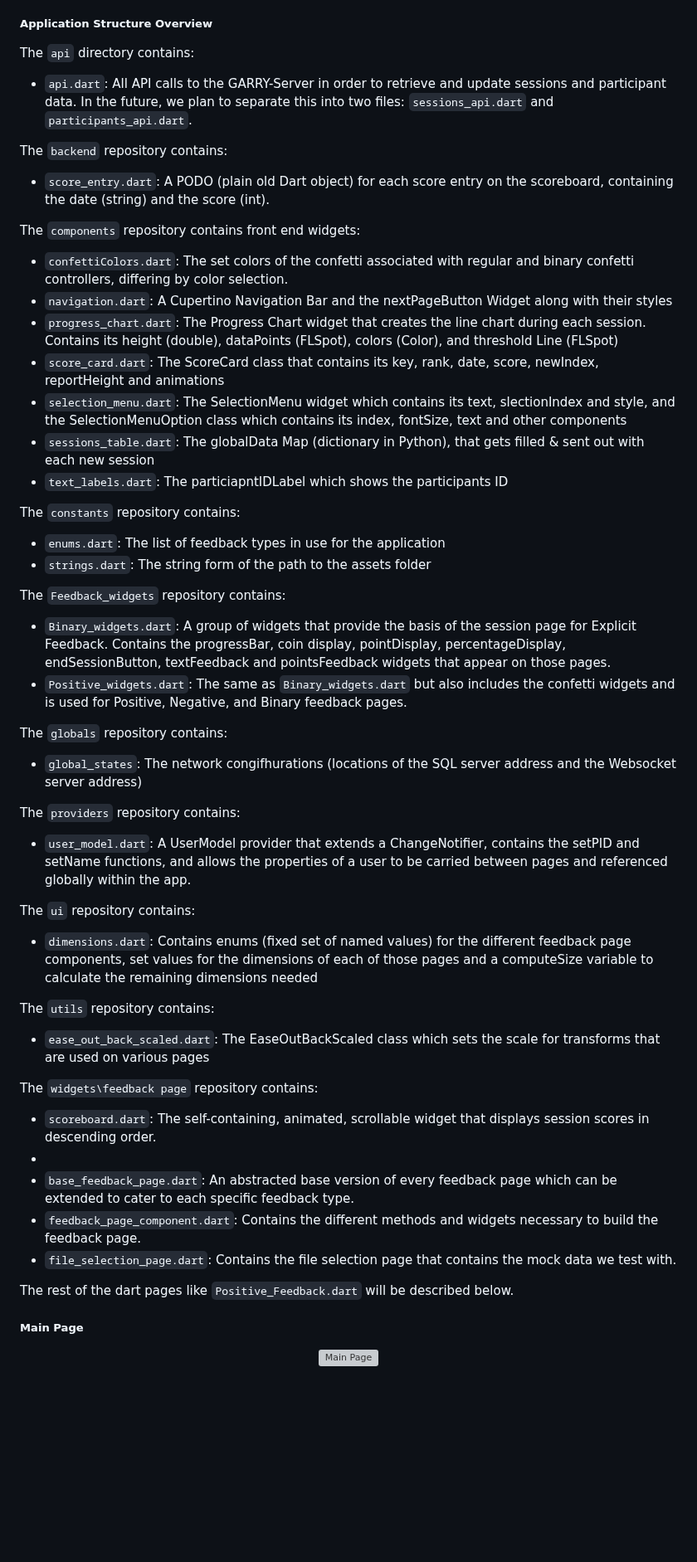
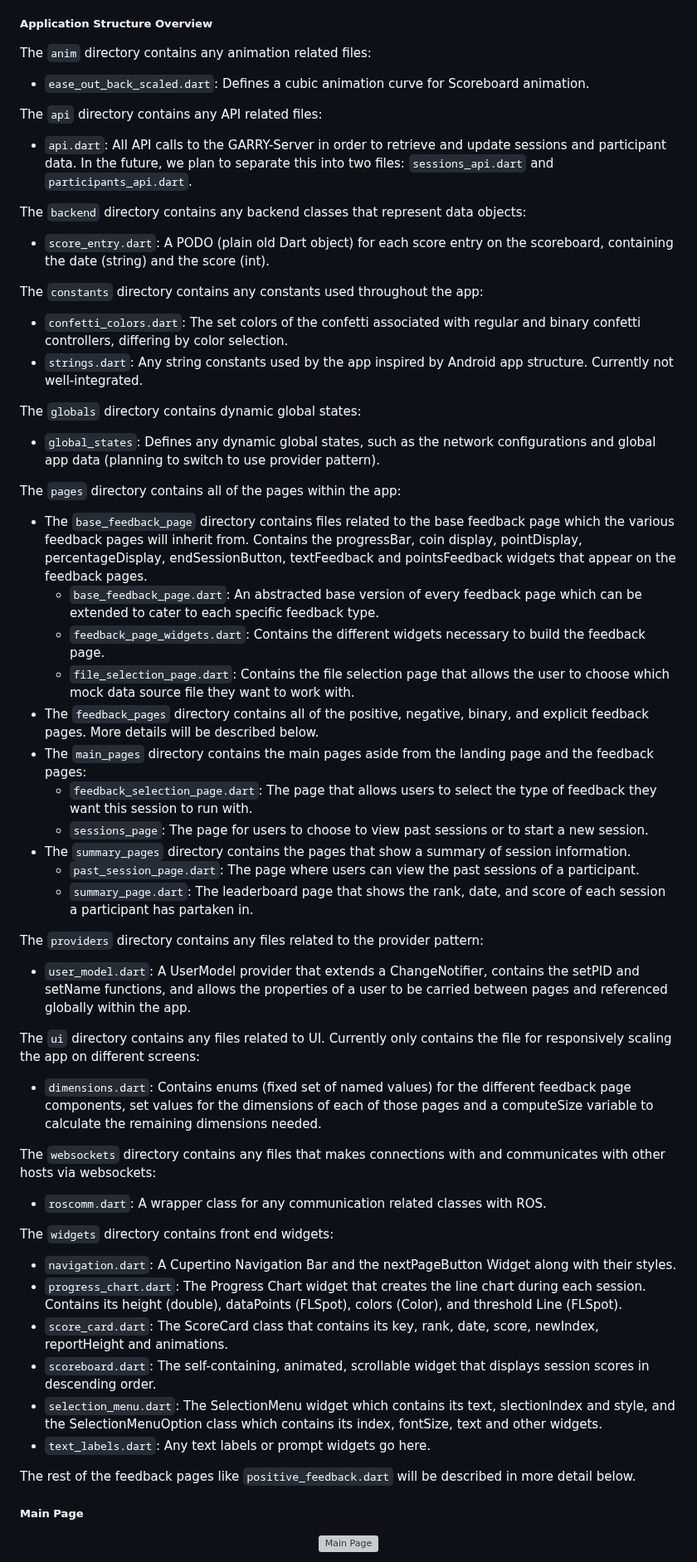
Before and after one commit to UCSD-RHC-Lab/GARRY, a Markdown page: README.md, the part around the change. Shown at 83% size. GitHub-like rendering; blank space fills up the shorter version; grey boxes are pictures that could not be loaded.

Commit message:
Update README.md for flutter structure

```diff
--- a/README.md
+++ b/README.md
@@ -208,51 +208,54 @@ and put it in your **assets** folder.
 
 ##### Application Structure Overview #####
 
-The `api` directory contains:
+The `anim` directory contains any animation related files:
+* `ease_out_back_scaled.dart`: Defines a cubic animation curve for Scoreboard animation.
+
+The `api` directory contains any API related files:
 * `api.dart`: All API calls to the GARRY-Server in order to retrieve and update sessions and participant data.
 In the future, we plan to separate this into two files: `sessions_api.dart` and `participants_api.dart`.
 
-The `backend` repository contains:
+The `backend` directory contains any backend classes that represent data objects:
 * `score_entry.dart`: A PODO (plain old Dart object) for each score entry on the scoreboard, containing the date (string) and the score (int).
 
-The `components` repository contains front end widgets:
-* `confettiColors.dart`: The set colors of the confetti associated with regular and binary confetti controllers, differing by color selection.
-* `navigation.dart`: A Cupertino Navigation Bar and the nextPageButton Widget along with their styles
-* `progress_chart.dart`: The Progress Chart widget that creates the line chart during each session. Contains its height (double), dataPoints (FLSpot), colors (Color), and threshold Line (FLSpot)
-* `score_card.dart`: The ScoreCard class that contains its key, rank, date, score, newIndex, reportHeight and animations
-* `selection_menu.dart`: The SelectionMenu widget which contains its text, slectionIndex and style, and the SelectionMenuOption class which contains its index, fontSize, text and other components
-* `sessions_table.dart`: The globalData Map (dictionary in Python), that gets filled & sent out with each new session
-* `text_labels.dart`: The particiapntIDLabel which shows the participants ID
+The `constants` directory contains any constants used throughout the app:
+* `confetti_colors.dart`: The set colors of the confetti associated with regular and binary confetti controllers, differing by color selection.
+* `strings.dart`: Any string constants used by the app inspired by Android app structure. Currently not well-integrated.
 
-The `constants` repository contains:
-* `enums.dart`: The list of feedback types in use for the application
-* `strings.dart`: The string form of the path to the assets folder
+The `globals` directory contains dynamic global states:
+* `global_states`: Defines any dynamic global states, such as the network configurations and global app data (planning to switch to use provider pattern).
 
-The `Feedback_widgets` repository contains:
-* `Binary_widgets.dart`: A group of widgets that provide the basis of the session page for Explicit Feedback. Contains the progressBar, coin display, pointDisplay, percentageDisplay, endSessionButton, textFeedback and pointsFeedback widgets that appear on those pages.
-* `Positive_widgets.dart`: The same as `Binary_widgets.dart` but also includes the confetti widgets and is used for Positive, Negative, and Binary feedback pages.
+The `pages` directory contains all of the pages within the app:
+* The `base_feedback_page` directory contains files related to the base feedback page which the various feedback pages will inherit from. Contains the progressBar, coin display, pointDisplay, percentageDisplay, endSessionButton, textFeedback and pointsFeedback widgets that appear on the feedback pages.
+  * `base_feedback_page.dart`: An abstracted base version of every feedback page which can be extended to cater to each specific feedback type.
+  * `feedback_page_widgets.dart`: Contains the different widgets necessary to build the feedback page.
+  * `file_selection_page.dart`: Contains the file selection page that allows the user to choose which mock data source file they want to work with.
+* The `feedback_pages` directory contains all of the positive, negative, binary, and explicit feedback pages. More details will be described below.
+* The `main_pages` directory contains the main pages aside from the landing page and the feedback pages:
+  * `feedback_selection_page.dart`: The page that allows users to select the type of feedback they want this session to run with.
+  * `sessions_page`: The page for users to choose to view past sessions or to start a new session.
+* The `summary_pages` directory contains the pages that show a summary of session information.
+  * `past_session_page.dart`: The page where users can view the past sessions of a participant.
+  * `summary_page.dart`: The leaderboard page that shows the rank, date, and score of each session a participant has partaken in.
 
-The `globals` repository contains:
-* `global_states`: The network congifhurations (locations of the SQL server address and the Websocket server address)
-
-The `providers` repository contains:
+The `providers` directory contains any files related to the provider pattern:
 * `user_model.dart`: A UserModel provider that extends a ChangeNotifier, contains the setPID and setName functions, and allows the properties of a user to be carried between pages and referenced globally within the app.
 
-The `ui` repository contains:
-* `dimensions.dart`: Contains enums (fixed set of named values) for the different feedback page components, set values for the dimensions of each of those pages and a computeSize variable to calculate the remaining dimensions needed
+The `ui` directory contains any files related to UI. Currently only contains the file for responsively scaling the app on different screens:
+* `dimensions.dart`: Contains enums (fixed set of named values) for the different feedback page components, set values for the dimensions of each of those pages and a computeSize variable to calculate the remaining dimensions needed.
 
-The `utils` repository contains:
-* `ease_out_back_scaled.dart`: The EaseOutBackScaled class which sets the scale for transforms that are used on various pages
+The `websockets` directory contains any files that makes connections with and communicates with other hosts via websockets:
+* `roscomm.dart`: A wrapper class for any communication related classes with ROS.
 
-The `widgets\feedback page` repository contains:
+The `widgets` directory contains front end widgets:
+* `navigation.dart`: A Cupertino Navigation Bar and the nextPageButton Widget along with their styles.
+* `progress_chart.dart`: The Progress Chart widget that creates the line chart during each session. Contains its height (double), dataPoints (FLSpot), colors (Color), and threshold Line (FLSpot).
+* `score_card.dart`: The ScoreCard class that contains its key, rank, date, score, newIndex, reportHeight and animations.
 * `scoreboard.dart`: The self-containing, animated, scrollable widget that displays session scores in descending order.
-*
-* `base_feedback_page.dart`: An abstracted base version of every feedback page which can be extended to cater to each specific feedback type.
-* `feedback_page_component.dart`: Contains the different methods and widgets necessary to build the feedback page.
-* `file_selection_page.dart`: Contains the file selection page that contains the mock data we test with.
+* `selection_menu.dart`: The SelectionMenu widget which contains its text, slectionIndex and style, and the SelectionMenuOption class which contains its index, fontSize, text and other widgets.
+* `text_labels.dart`: Any text labels or prompt widgets go here.
 
-The rest of the dart pages like `Positive_Feedback.dart` will be described below.
-
+The rest of the feedback pages like `positive_feedback.dart` will be described in more detail below.
 
 ##### Main Page #####
 <p align="center">
```
